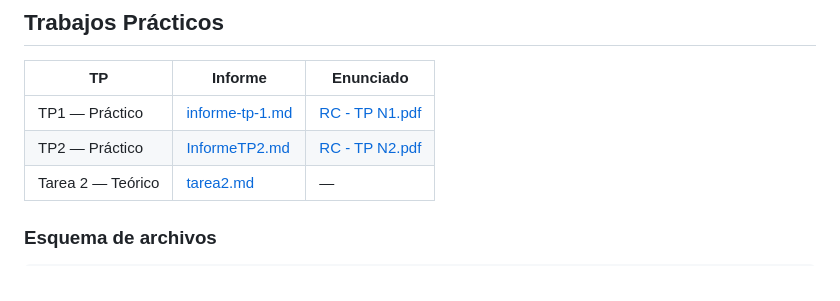
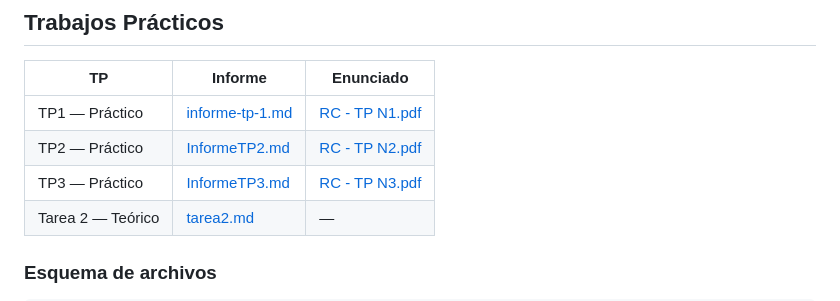
Before and after one commit to IgnaCleri/RedesComputadoras, a Markdown page: README.md, the part around the change. Rendered like a GitHub page.

Commit message:
docs: Se agrego el TP3 al readme

```diff
--- a/README.md
+++ b/README.md
@@ -8,6 +8,7 @@
 | ------------------- | -------------------------------------------------- | -------------------------------------------------- |
 | TP1 — Práctico    | [informe-tp-1.md](tps/practico/tp1/informe-tp-1.md) | [RC - TP N1.pdf](<tps/practico/tp1/RC - TP N1.pdf>) |
 | TP2 — Práctico    | [InformeTP2.md](tps/practico/TP2/InformeTP2.md)     | [RC - TP N2.pdf](<tps/practico/TP2/RC - TP N2.pdf>) |
+| TP3 — Práctico    | [InformeTP3.md](tps/practico/TP3/InformeTP3.md)     | [RC - TP N3.pdf](<tps/practico/TP3/RC - TP N3.pdf>) |
 | Tarea 2 — Teórico | [tarea2.md](tps/tp-teorico/tarea2.md)               | —                                                 |
 
 ### Esquema de archivos
```
